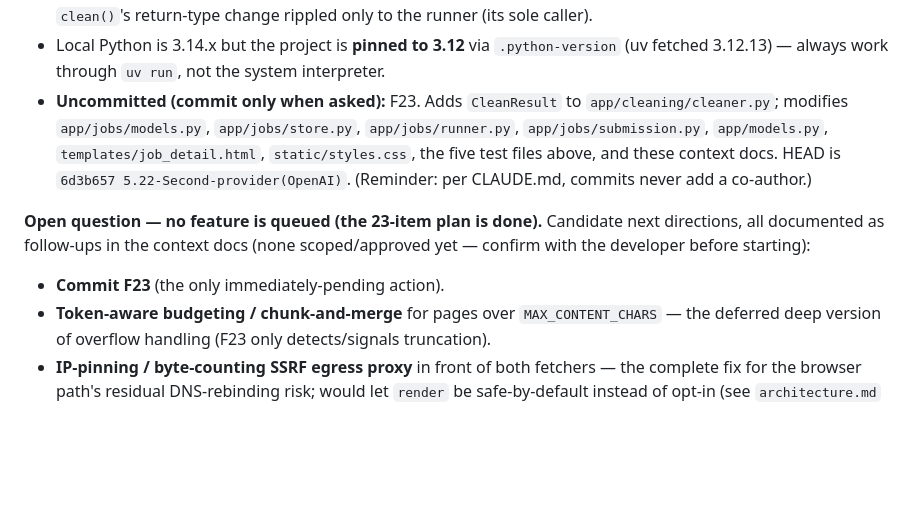
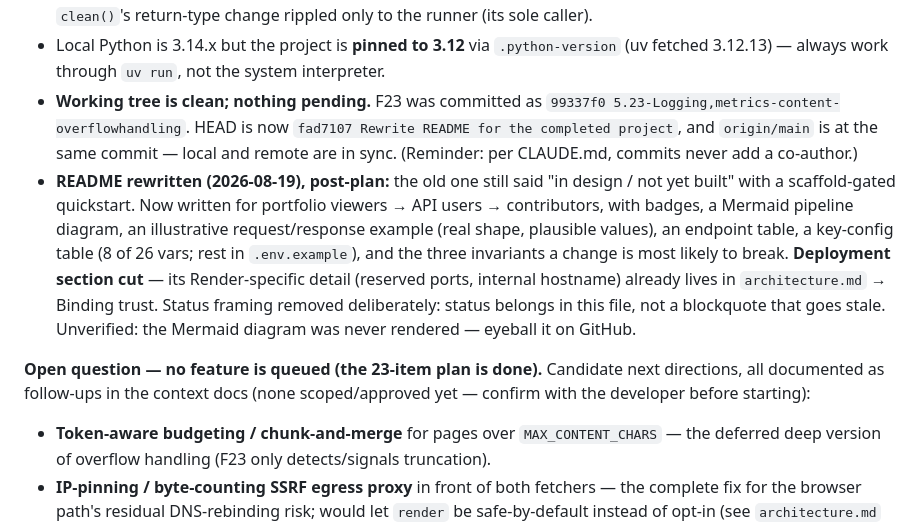
Before and after one commit to SidVaidya2005/AI-Web_Scraper, a Markdown page: context/progress-tracker.md, the part around the change. GitHub-like rendering; blank space fills up the shorter version.

Commit message:
Correct stale carry-over state in progress-tracker
The carry-over section still claimed F23 was uncommitted with HEAD at
6d3b657, and listed "Commit F23" as the pending action. F23 was in fact
committed as 99337f0; the tracker had gone stale against the repo it is
supposed to describe.

Records the actual state (clean tree, HEAD at the README rewrite, local
and remote in sync) and adds an entry for the README rewrite with its
scope decisions: why Deployment was cut, the 8-of-26 config split, and
the deliberate removal of the status blockquote. Notes the one
unverified claim — the Mermaid diagram has not been rendered.

```diff
--- a/context/progress-tracker.md
+++ b/context/progress-tracker.md
@@ -29,16 +29,22 @@ immediately know what is done, what is in progress, and what is next.
   runner (its sole caller).
 - Local Python is 3.14.x but the project is **pinned to 3.12** via `.python-version`
   (uv fetched 3.12.13) — always work through `uv run`, not the system interpreter.
-- **Uncommitted (commit only when asked):** F23. Adds `CleanResult` to `app/cleaning/cleaner.py`;
-  modifies `app/jobs/models.py`, `app/jobs/store.py`, `app/jobs/runner.py`, `app/jobs/submission.py`,
-  `app/models.py`, `templates/job_detail.html`, `static/styles.css`, the five test files above, and
-  these context docs. HEAD is `6d3b657 5.22-Second-provider(OpenAI)`. (Reminder: per CLAUDE.md,
-  commits never add a co-author.)
+- **Working tree is clean; nothing pending.** F23 was committed as
+  `99337f0 5.23-Logging,metrics-content-overflowhandling`. HEAD is now
+  `fad7107 Rewrite README for the completed project`, and `origin/main` is at the same
+  commit — local and remote are in sync. (Reminder: per CLAUDE.md, commits never add a co-author.)
+- **README rewritten (2026-08-19), post-plan:** the old one still said "in design / not yet built"
+  with a scaffold-gated quickstart. Now written for portfolio viewers → API users → contributors, with
+  badges, a Mermaid pipeline diagram, an illustrative request/response example (real shape, plausible
+  values), an endpoint table, a key-config table (8 of 26 vars; rest in `.env.example`), and the three
+  invariants a change is most likely to break. **Deployment section cut** — its Render-specific detail
+  (reserved ports, internal hostname) already lives in `architecture.md` → Binding trust. Status
+  framing removed deliberately: status belongs in this file, not a blockquote that goes stale.
+  Unverified: the Mermaid diagram was never rendered — eyeball it on GitHub.
 
 **Open question — no feature is queued (the 23-item plan is done).** Candidate next directions, all
 documented as follow-ups in the context docs (none scoped/approved yet — confirm with the developer
 before starting):
-- **Commit F23** (the only immediately-pending action).
 - **Token-aware budgeting / chunk-and-merge** for pages over `MAX_CONTENT_CHARS` — the deferred deep
   version of overflow handling (F23 only detects/signals truncation).
 - **IP-pinning / byte-counting SSRF egress proxy** in front of both fetchers — the complete fix for
```
